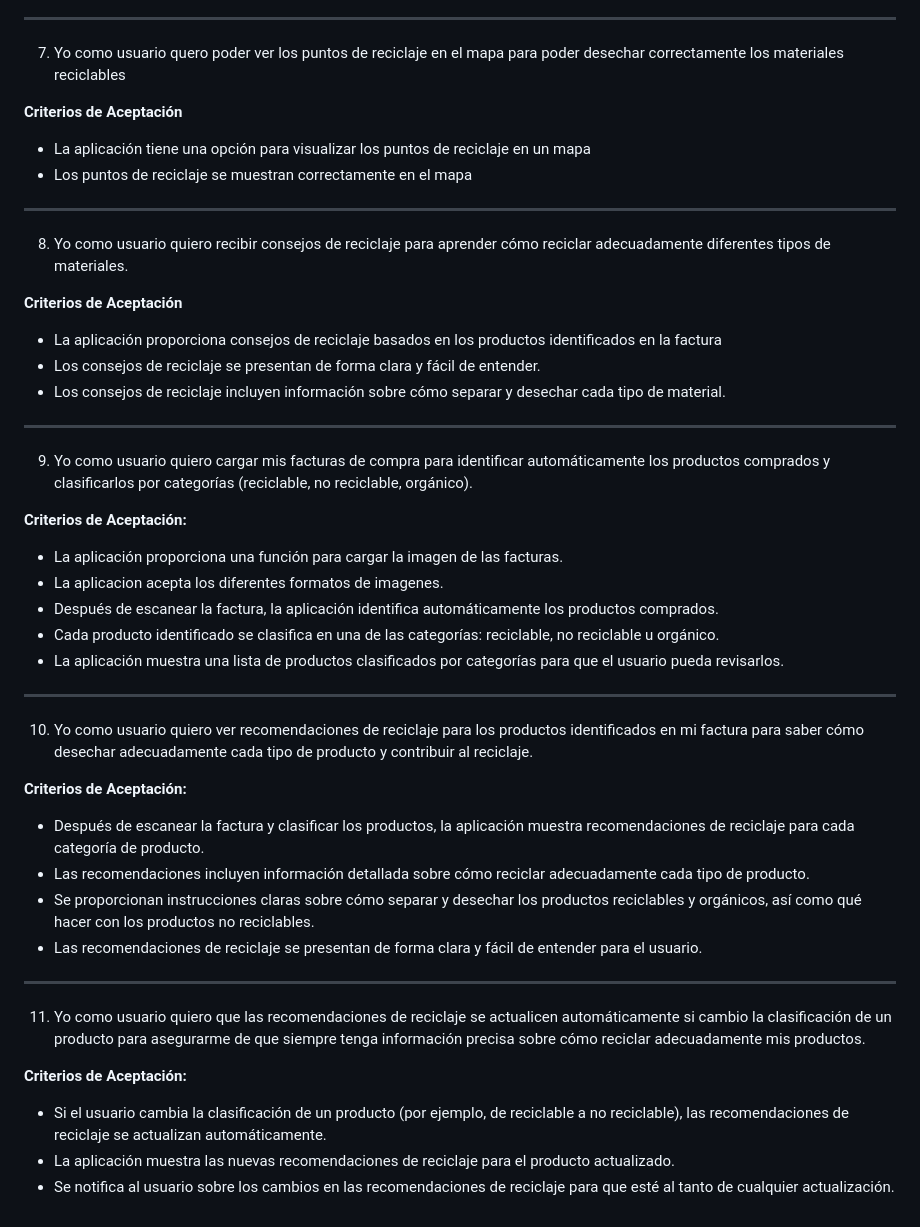
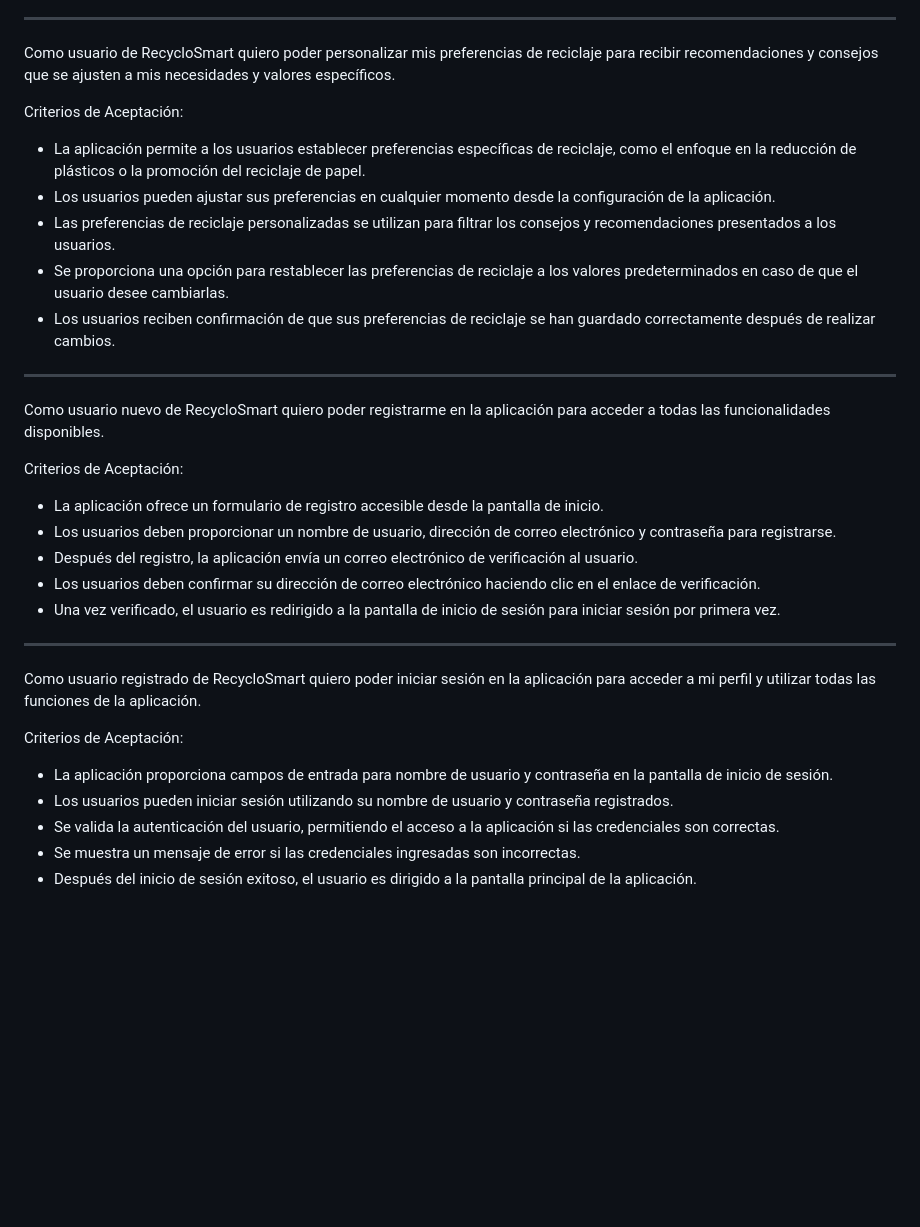
Before and after one commit to david0-012/Patrones-y-metodologias, a Markdown page: README.md, the part around one of its changes. Rendered like a GitHub page; blank space fills up the shorter version.

```diff
--- a/README.md
+++ b/README.md
@@ -44,43 +68,33 @@
 
 ---
-7. Yo como usuario quero poder ver los puntos de reciclaje en el mapa para poder desechar correctamente los materiales reciclables
+Como usuario de RecycloSmart quiero poder personalizar mis preferencias de reciclaje para recibir recomendaciones y consejos que se ajusten a mis necesidades y valores específicos.
 
-**Criterios de Aceptación**
-- La aplicación tiene una opción para visualizar los puntos de reciclaje en un mapa
-- Los puntos de reciclaje se muestran correctamente en el mapa
+Criterios de Aceptación:
+
+- La aplicación permite a los usuarios establecer preferencias específicas de reciclaje, como el enfoque en la reducción de plásticos o la promoción del reciclaje de papel.
+- Los usuarios pueden ajustar sus preferencias en cualquier momento desde la configuración de la aplicación.
+- Las preferencias de reciclaje personalizadas se utilizan para filtrar los consejos y recomendaciones presentados a los usuarios.
+- Se proporciona una opción para restablecer las preferencias de reciclaje a los valores predeterminados en caso de que el usuario desee cambiarlas.
+- Los usuarios reciben confirmación de que sus preferencias de reciclaje se han guardado correctamente después de realizar cambios.
 
 ---
-8. Yo como usuario quiero recibir consejos de reciclaje para aprender cómo reciclar adecuadamente diferentes tipos de materiales.
+Como usuario nuevo de RecycloSmart quiero poder registrarme en la aplicación para acceder a todas las funcionalidades disponibles.
 
-**Criterios de Aceptación**
-- La aplicación proporciona consejos de reciclaje basados en los productos identificados en la factura
-- Los consejos de reciclaje se presentan de forma clara y fácil de entender.
-- Los consejos de reciclaje incluyen información sobre cómo separar y desechar cada tipo de material.
+Criterios de Aceptación:
 
+- La aplicación ofrece un formulario de registro accesible desde la pantalla de inicio.
+- Los usuarios deben proporcionar un nombre de usuario, dirección de correo electrónico y contraseña para registrarse.
+- Después del registro, la aplicación envía un correo electrónico de verificación al usuario.
+- Los usuarios deben confirmar su dirección de correo electrónico haciendo clic en el enlace de verificación.
+- Una vez verificado, el usuario es redirigido a la pantalla de inicio de sesión para iniciar sesión por primera vez.
 
 ---
-9. Yo como usuario quiero cargar mis facturas de compra para identificar automáticamente los productos comprados y clasificarlos por categorías (reciclable, no reciclable, orgánico).
+Como usuario registrado de RecycloSmart quiero poder iniciar sesión en la aplicación para acceder a mi perfil y utilizar todas las funciones de la aplicación.
 
-**Criterios de Aceptación:**
-- La aplicación proporciona una función para cargar la imagen de las facturas.
-- La aplicacion acepta los diferentes formatos de imagenes.
-- Después de escanear la factura, la aplicación identifica automáticamente los productos comprados.
-- Cada producto identificado se clasifica en una de las categorías: reciclable, no reciclable u orgánico.
-- La aplicación muestra una lista de productos clasificados por categorías para que el usuario pueda revisarlos.
+Criterios de Aceptación:
 
----
-10. Yo como usuario quiero ver recomendaciones de reciclaje para los productos identificados en mi factura para saber cómo desechar adecuadamente cada tipo de producto y contribuir al reciclaje.
-
-**Criterios de Aceptación:**
-- Después de escanear la factura y clasificar los productos, la aplicación muestra recomendaciones de reciclaje para cada categoría de producto.
-- Las recomendaciones incluyen información detallada sobre cómo reciclar adecuadamente cada tipo de producto.
-- Se proporcionan instrucciones claras sobre cómo separar y desechar los productos reciclables y orgánicos, así como qué hacer con los productos no reciclables.
-- Las recomendaciones de reciclaje se presentan de forma clara y fácil de entender para el usuario.
-
----
-11. Yo como usuario quiero que las recomendaciones de reciclaje se actualicen automáticamente si cambio la clasificación de un producto para asegurarme de que siempre tenga información precisa sobre cómo reciclar adecuadamente mis productos.
-
-**Criterios de Aceptación:**
-- Si el usuario cambia la clasificación de un producto (por ejemplo, de reciclable a no reciclable), las recomendaciones de reciclaje se actualizan automáticamente.
-- La aplicación muestra las nuevas recomendaciones de reciclaje para el producto actualizado.
-- Se notifica al usuario sobre los cambios en las recomendaciones de reciclaje para que esté al tanto de cualquier actualización.
+- La aplicación proporciona campos de entrada para nombre de usuario y contraseña en la pantalla de inicio de sesión.
+- Los usuarios pueden iniciar sesión utilizando su nombre de usuario y contraseña registrados.
+- Se valida la autenticación del usuario, permitiendo el acceso a la aplicación si las credenciales son correctas.
+- Se muestra un mensaje de error si las credenciales ingresadas son incorrectas.
+- Después del inicio de sesión exitoso, el usuario es dirigido a la pantalla principal de la aplicación.
```
Also changed, not shown: other parts of README.md (+48 -24 lines).
